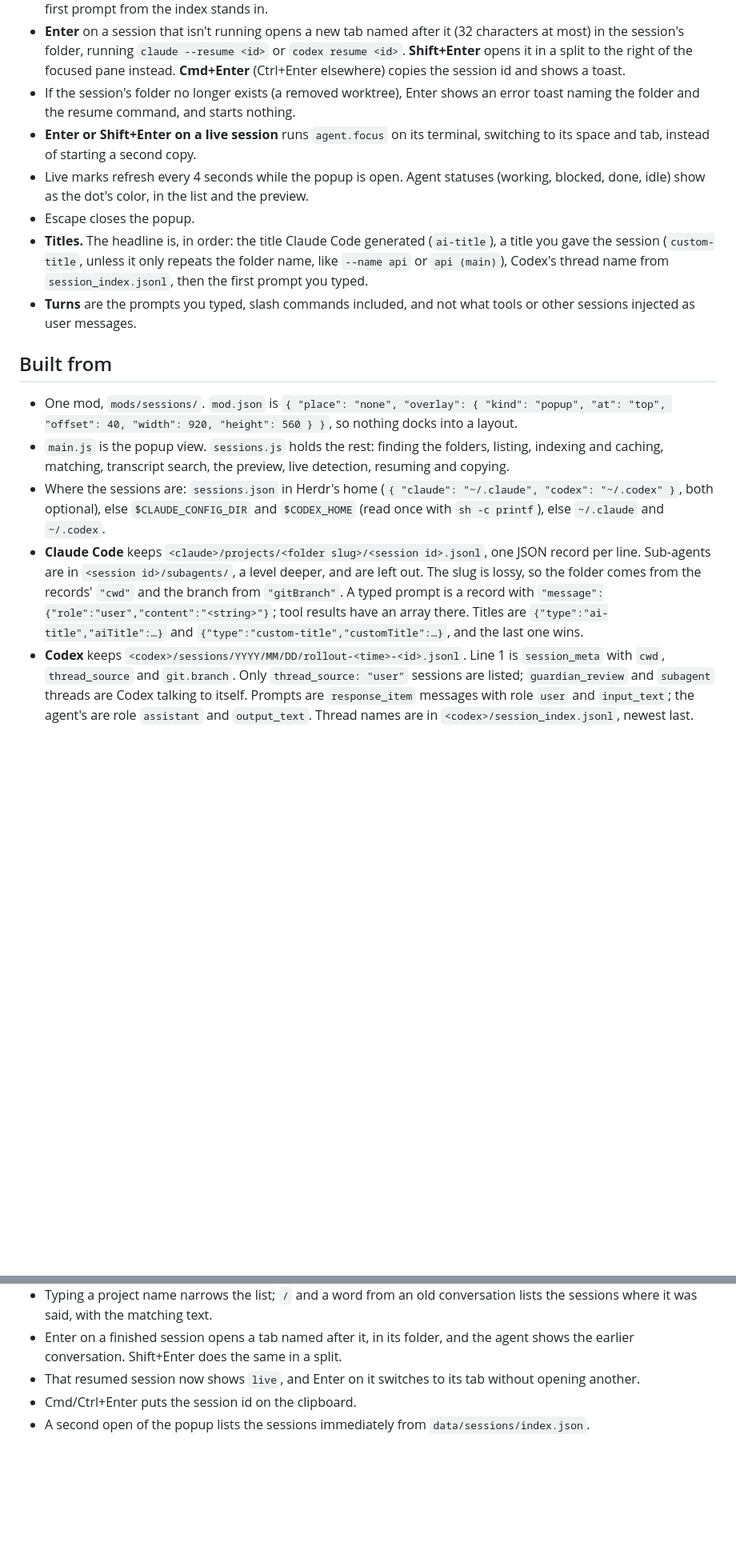
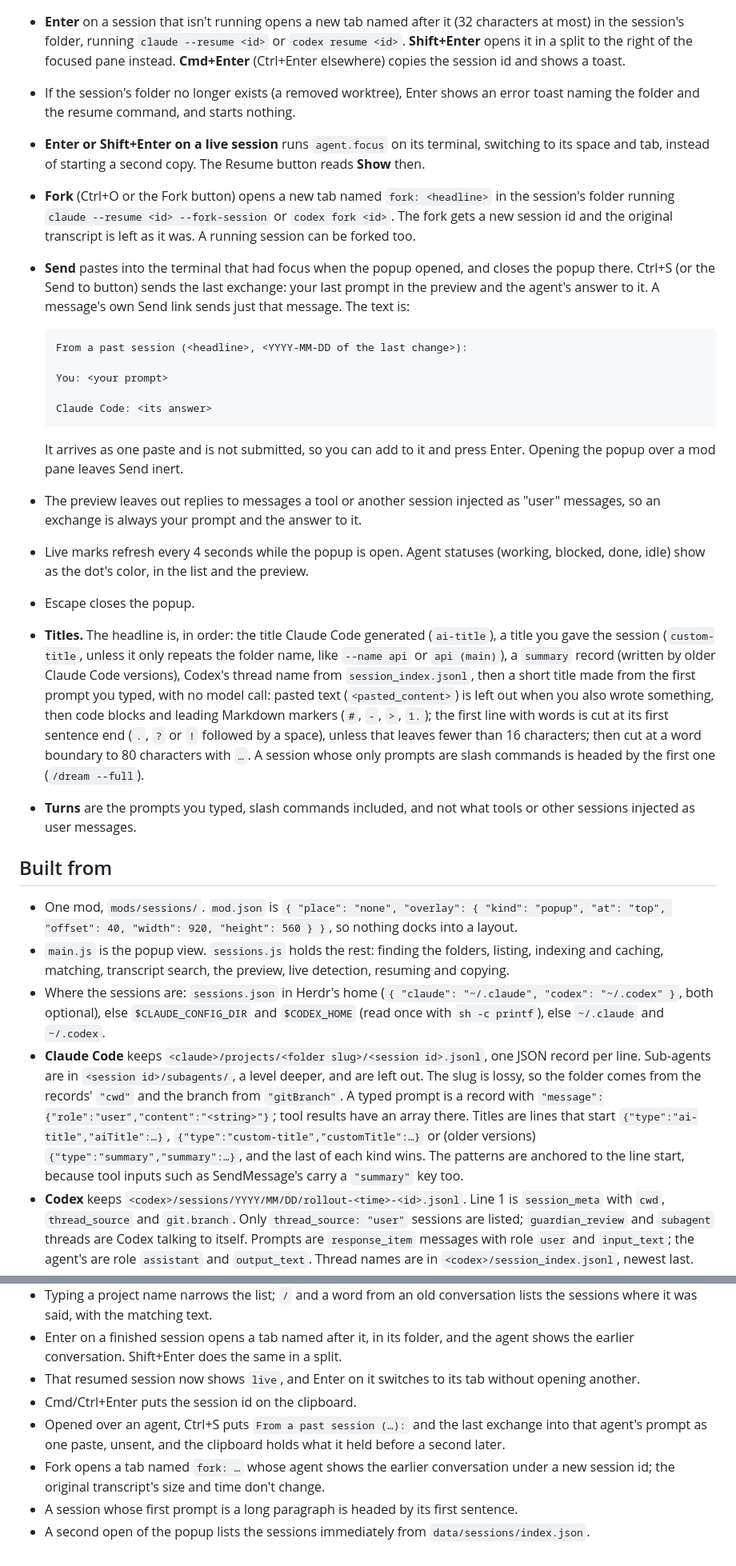
Before and after one commit to cunderw/herdr-sessions, a Markdown page: RECIPE.md, 2 parts joined by grey strips. Shown at 80% size. GitHub-like rendering; blank space fills up the shorter version.

````diff
--- a/RECIPE.md
+++ b/RECIPE.md
@@ -34,10 +35,23 @@ A popup that finds any past Claude Code or Codex session, across every project,
 - The preview loads 90ms after the selection rests, from the last 256 KB of the transcript. When an agent wrote several messages in a row, only its last one in that turn is shown. When the tail has none of your prompts, the first prompt from the index stands in.
 - **Enter** on a session that isn't running opens a new tab named after it (32 characters at most) in the session's folder, running `claude --resume <id>` or `codex resume <id>`. **Shift+Enter** opens it in a split to the right of the focused pane instead. **Cmd+Enter** (Ctrl+Enter elsewhere) copies the session id and shows a toast.
 - If the session's folder no longer exists (a removed worktree), Enter shows an error toast naming the folder and the resume command, and starts nothing.
-- **Enter or Shift+Enter on a live session** runs `agent.focus` on its terminal, switching to its space and tab, instead of starting a second copy.
+- **Enter or Shift+Enter on a live session** runs `agent.focus` on its terminal, switching to its space and tab, instead of starting a second copy. The Resume button reads **Show** then.
+- **Fork** (Ctrl+O or the Fork button) opens a new tab named `fork: <headline>` in the session's folder running `claude --resume <id> --fork-session` or `codex fork <id>`. The fork gets a new session id and the original transcript is left as it was. A running session can be forked too.
+- **Send** pastes into the terminal that had focus when the popup opened, and closes the popup there. Ctrl+S (or the Send to button) sends the last exchange: your last prompt in the preview and the agent's answer to it. A message's own Send link sends just that message. The text is:
+
+  ```
+  From a past session (<headline>, <YYYY-MM-DD of the last change>):
+
+  You: <your prompt>
+
+  Claude Code: <its answer>
+  ```
+
+  It arrives as one paste and is not submitted, so you can add to it and press Enter. Opening the popup over a mod pane leaves Send inert.
+- The preview leaves out replies to messages a tool or another session injected as "user" messages, so an exchange is always your prompt and the answer to it.
 - Live marks refresh every 4 seconds while the popup is open. Agent statuses (working, blocked, done, idle) show as the dot's color, in the list and the preview.
 - Escape closes the popup.
-- **Titles.** The headline is, in order: the title Claude Code generated (`ai-title`), a title you gave the session (`custom-title`, unless it only repeats the folder name, like `--name api` or `api (main)`), Codex's thread name from `session_index.jsonl`, then the first prompt you typed.
+- **Titles.** The headline is, in order: the title Claude Code generated (`ai-title`), a title you gave the session (`custom-title`, unless it only repeats the folder name, like `--name api` or `api (main)`), a `summary` record (written by older Claude Code versions), Codex's thread name from `session_index.jsonl`, then a short title made from the first prompt you typed, with no model call: pasted text (`<pasted_content>`) is left out when you also wrote something, then code blocks and leading Markdown markers (`#`, `-`, `>`, `1.`); the first line with words is cut at its first sentence end (`.`, `?` or `!` followed by a space), unless that leaves fewer than 16 characters; then cut at a word boundary to 80 characters with `…`. A session whose only prompts are slash commands is headed by the first one (`/dream --full`).
 - **Turns** are the prompts you typed, slash commands included, and not what tools or other sessions injected as user messages.
 
 ## Built from
@@ -45,7 +59,7 @@ A popup that finds any past Claude Code or Codex session, across every project,
 - One mod, `mods/sessions/`. `mod.json` is `{ "place": "none", "overlay": { "kind": "popup", "at": "top", "offset": 40, "width": 920, "height": 560 } }`, so nothing docks into a layout.
 - `main.js` is the popup view. `sessions.js` holds the rest: finding the folders, listing, indexing and caching, matching, transcript search, the preview, live detection, resuming and copying.
 - Where the sessions are: `sessions.json` in Herdr's home (`{ "claude": "~/.claude", "codex": "~/.codex" }`, both optional), else `$CLAUDE_CONFIG_DIR` and `$CODEX_HOME` (read once with `sh -c printf`), else `~/.claude` and `~/.codex`.
-- **Claude Code** keeps `<claude>/projects/<folder slug>/<session id>.jsonl`, one JSON record per line. Sub-agents are in `<session id>/subagents/`, a level deeper, and are left out. The slug is lossy, so the folder comes from the records' `"cwd"` and the branch from `"gitBranch"`. A typed prompt is a record with `"message":{"role":"user","content":"<string>"}`; tool results have an array there. Titles are `{"type":"ai-title","aiTitle":…}` and `{"type":"custom-title","customTitle":…}`, and the last one wins.
+- **Claude Code** keeps `<claude>/projects/<folder slug>/<session id>.jsonl`, one JSON record per line. Sub-agents are in `<session id>/subagents/`, a level deeper, and are left out. The slug is lossy, so the folder comes from the records' `"cwd"` and the branch from `"gitBranch"`. A typed prompt is a record with `"message":{"role":"user","content":"<string>"}`; tool results have an array there. Titles are lines that start `{"type":"ai-title","aiTitle":…}`, `{"type":"custom-title","customTitle":…}` or (older versions) `{"type":"summary","summary":…}`, and the last of each kind wins. The patterns are anchored to the line start, because tool inputs such as SendMessage's carry a `"summary"` key too.
 - **Codex** keeps `<codex>/sessions/YYYY/MM/DD/rollout-<time>-<id>.jsonl`. Line 1 is `session_meta` with `cwd`, `thread_source` and `git.branch`. Only `thread_source: "user"` sessions are listed; `guardian_review` and `subagent` threads are Codex talking to itself. Prompts are `response_item` messages with role `user` and `input_text`; the agent's are role `assistant` and `output_text`. Thread names are in `<codex>/session_index.jsonl`, newest last.
 - What doesn't count as a prompt: text starting with an XML-style tag (`<task-notification>`, `<local-command-caveat>`, `<bash-input>`, `<system-reminder>`, `<environment_context>`, `<turn_aborted>`, `<hc>` and the like, except `<pasted_content>`), `Another Claude session…`, `This session is being continued…`, `Stop hook feedback`, `Caveat:`, `[Request interrupted`, and `# AGENTS.md instructions`. `<command-name>/x</command-name>` with `<command-args>` becomes `/x args`.
 - Indexing a file never reads it whole. One `find … -exec stat` lists every transcript with its mtime and size. Only files that are new or changed are indexed, 60 per call, with two `rg -o` passes: one with `-m 1` for the folder and branch, one for prompt openings (the first 240 characters) and titles. The patterns use plain groups so the same ones work with `grep -E` when `rg` is missing. The result is saved to `~/.config/herdr-app/data/sessions/index.json` (version, the folders it was built from, and per file its mtime, size, id, folder, branch, title, first prompt and turn count).
@@ -80,4 +108,7 @@ A popup that finds any past Claude Code or Codex session, across every project,
 - Enter on a finished session opens a tab named after it, in its folder, and the agent shows the earlier conversation. Shift+Enter does the same in a split.
 - That resumed session now shows `live`, and Enter on it switches to its tab without opening another.
 - Cmd/Ctrl+Enter puts the session id on the clipboard.
+- Opened over an agent, Ctrl+S puts `From a past session (…):` and the last exchange into that agent's prompt as one paste, unsent, and the clipboard holds what it held before a second later.
+- Fork opens a tab named `fork: …` whose agent shows the earlier conversation under a new session id; the original transcript's size and time don't change.
+- A session whose first prompt is a long paragraph is headed by its first sentence.
 - A second open of the popup lists the sessions immediately from `data/sessions/index.json`.
````
Also changed, not shown: other parts of RECIPE.md (+21 -6 lines), README.md (+6 -1 lines), preview.png, 3 other files.
